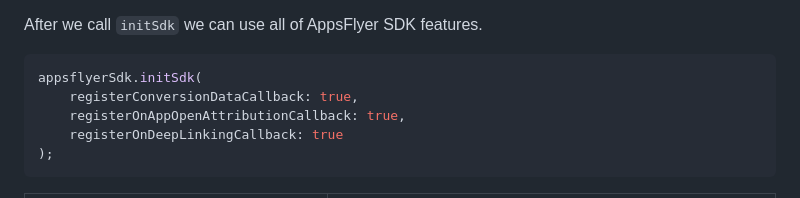
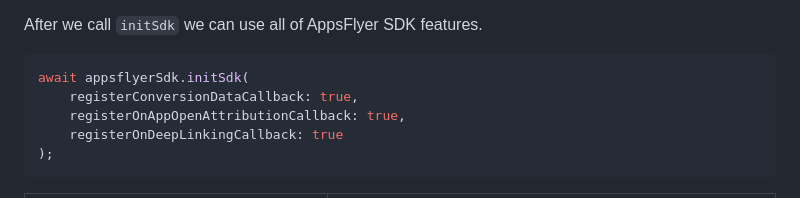
Before and after one commit to AppsFlyerSDK/appsflyer-flutter-plugin, a Markdown page: doc/BasicIntegration.md, the part around the change. GitHub-like rendering.

````diff
--- a/doc/BasicIntegration.md
+++ b/doc/BasicIntegration.md
@@ -37,7 +37,7 @@ Please keep in mind that registering the `registerOnDeepLinkingCallback` will ov
 After we call `initSdk` we can use all of AppsFlyer SDK features.
 
 ```dart
-appsflyerSdk.initSdk(
+await appsflyerSdk.initSdk(
     registerConversionDataCallback: true,
     registerOnAppOpenAttributionCallback: true,
     registerOnDeepLinkingCallback: true
````
Also changed, not shown: doc/API.md (+1 -1 lines).
